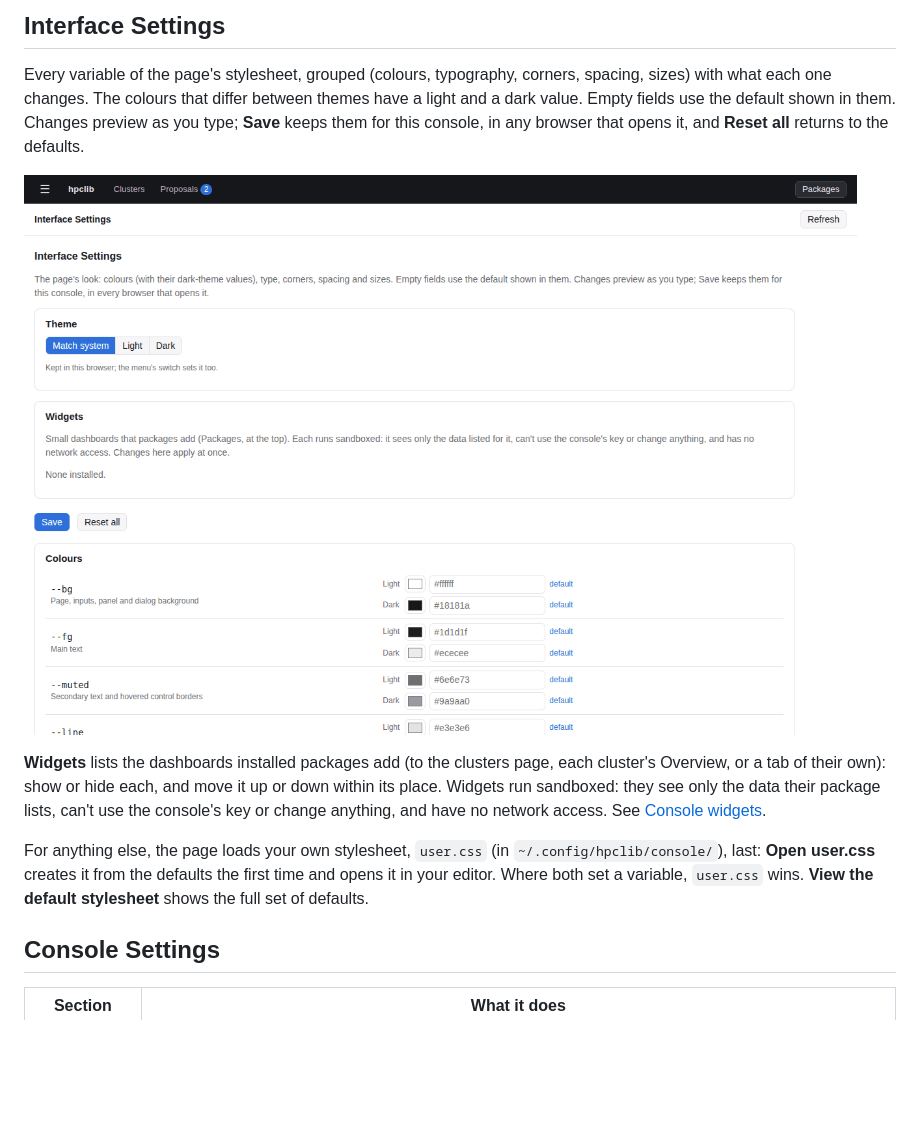
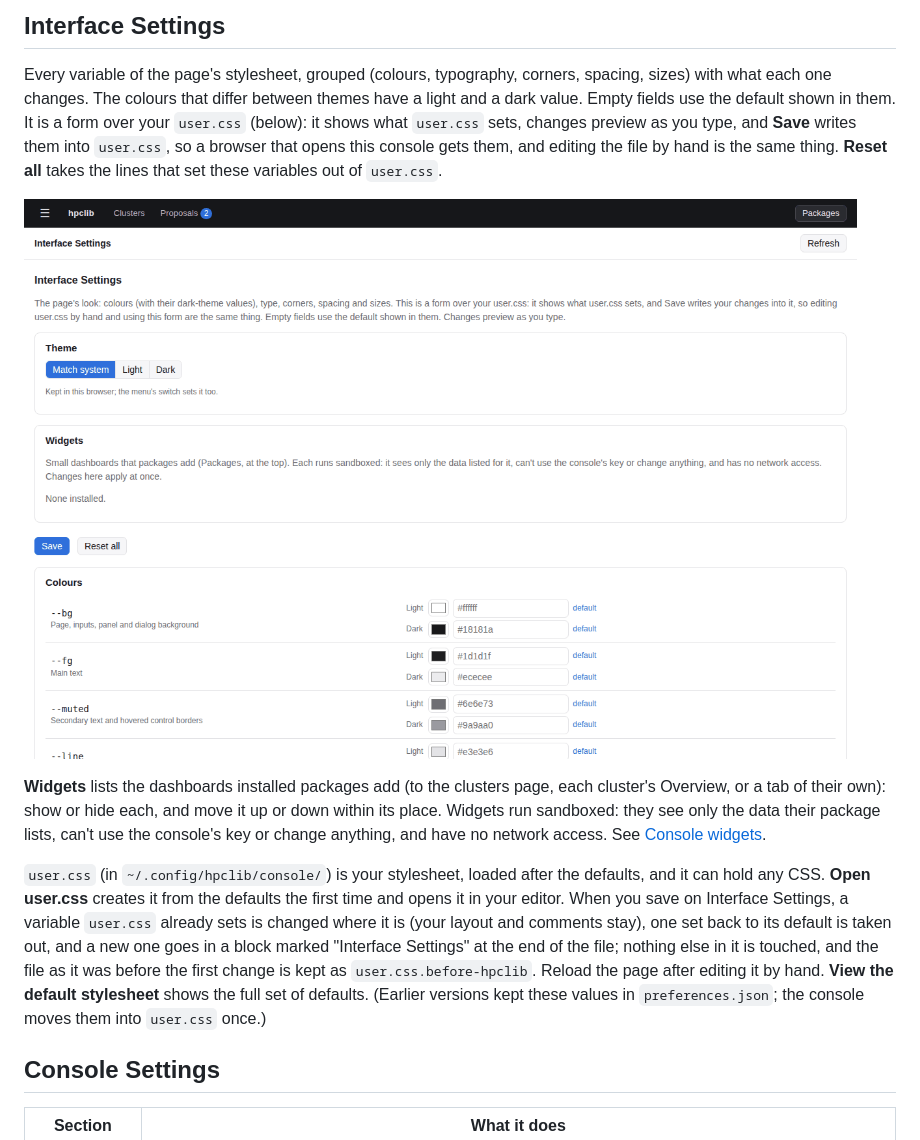
Before and after one commit to Tabor-Research-Group/hpclib, a Markdown page: docs/interface/console-settings.md, the part around the change. Rendered like a GitHub page; pictures changed too: docs/images/interface-settings.png; blank space fills up the shorter version.

```diff
--- a/docs/interface/console-settings.md
+++ b/docs/interface/console-settings.md
@@ -15,8 +15,9 @@ your system's setting; **Match system** goes back to that. The choice is kept in
 
 Every variable of the page's stylesheet, grouped (colours, typography, corners, spacing, sizes) with what each one
 changes. The colours that differ between themes have a light and a dark value. Empty fields use the default shown
-in them. Changes preview as you type; **Save** keeps them for this console, in any browser that opens it, and
-**Reset all** returns to the defaults.
+in them. It is a form over your `user.css` (below): it shows what `user.css` sets, changes preview as you type,
+and **Save** writes them into `user.css`, so a browser that opens this console gets them, and editing the file by
+hand is the same thing. **Reset all** takes the lines that set these variables out of `user.css`.
 
 ![Interface Settings](../images/interface-settings.png)
 
@@ -25,9 +26,14 @@ tab of their own): show or hide each, and move it up or down within its place. W
 only the data their package lists, can't use the console's key or change anything, and have no network access.
 See [Console widgets](../extending.md#console-widgets).
 
-For anything else, the page loads your own stylesheet, `user.css` (in `~/.config/hpclib/console/`), last:
-**Open user.css** creates it from the defaults the first time and opens it in your editor. Where both set a
-variable, `user.css` wins. **View the default stylesheet** shows the full set of defaults.
+`user.css` (in `~/.config/hpclib/console/`) is your stylesheet, loaded after the defaults, and it can hold any
+CSS. **Open user.css** creates it from the defaults the first time and opens it in your editor. When you save on
+Interface Settings, a variable `user.css` already sets is changed where it is (your layout and comments stay),
+one set back to its default is taken out, and a new one goes in a block marked "Interface Settings" at the end of
+the file; nothing else in it is touched, and the file as it was before the first change is kept as
+`user.css.before-hpclib`. Reload the page after editing it by hand. **View the default stylesheet** shows the full
+set of defaults. (Earlier versions kept these values in `preferences.json`; the console moves them into
+`user.css` once.)
 
 ## Console Settings
 
```
Also changed, not shown: agent-console/README.md (+5 -4 lines), docs/images/widgets-interface.png, 13 other files.
